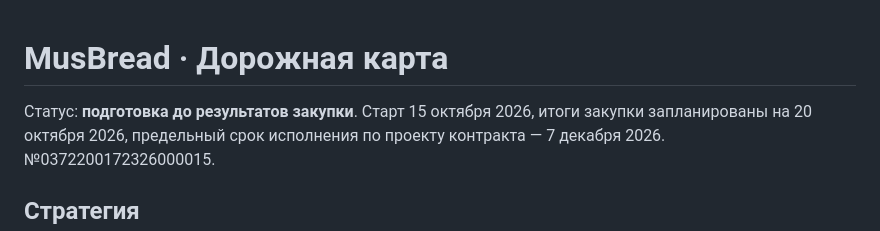
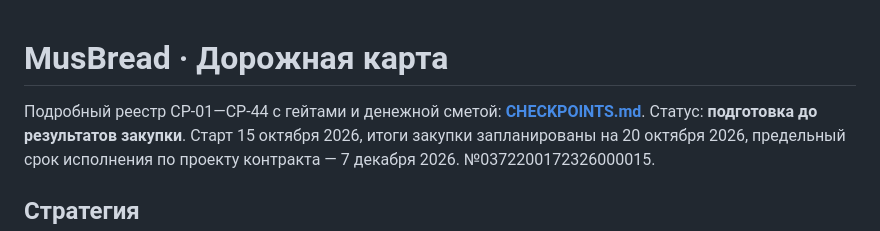
Before and after one commit to arvectum2/musbread, a Markdown page: docs/ROADMAP.md, the part around the change. Drawn GitHub-style.

```diff
--- a/docs/ROADMAP.md
+++ b/docs/ROADMAP.md
@@ -1,4 +1,6 @@
 # MusBread · Дорожная карта
+
+Подробный реестр CP-01—CP-44 с гейтами и денежной сметой: **[CHECKPOINTS.md](CHECKPOINTS.md)**.
 Статус: **подготовка до результатов закупки**. Старт 15 октября 2026, итоги закупки запланированы на 20 октября 2026, предельный срок исполнения по проекту контракта — 7 декабря 2026. №0372200172326000015.
 
 ## Стратегия
```
Also changed, not shown: docs/CHECKPOINTS.md (added, +103 -0 lines), docs/PROGRESS.md (+2 -0 lines).
